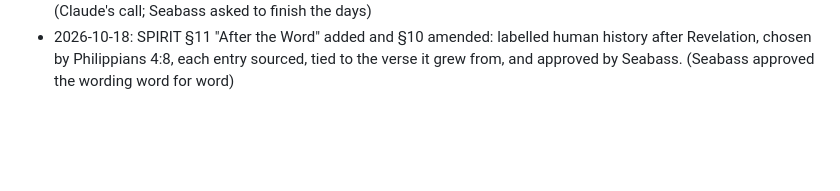
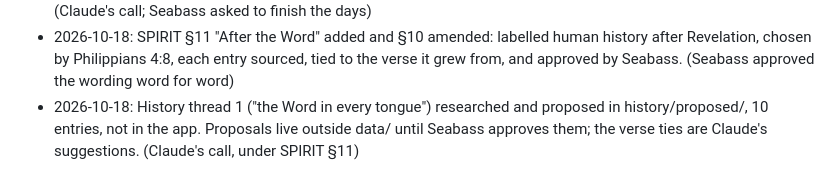
Before and after one commit to seabasskrahn/sonolumina, a Markdown page: docs/decisions.md, the part around the change. Rendered like a GitHub page; blank space fills up the shorter version.

Commit message:
History thread 1 proposed: the Word in every tongue (awaiting Seabass)
Co-Authored-By: Claude Opus 5.5 <noreply@anthropic.com>
Claude-Session: https://claude.ai/code/session_018JmCzfrCkTRWVAA1nB12DV

```diff
--- a/docs/decisions.md
+++ b/docs/decisions.md
@@ -53,3 +53,4 @@
 - 2026-10-18: Layout: nothing on the page is squeezed. When the links make it taller than the screen, the page scrolls. (Claude's call)
 - 2026-10-18: Whole Bible, Day 7 (Rest): tests/canon.html already proves that every sung verse ends V–I, every chapter ends on the major IV–I Amen, and only Revelation 22 is final, closing on 110 Hz (25/25 on 1,189 chapters). These checks were built with Days 2–3, so Day 7 adds no new test. README credits now name each data source with the licence from its own files (OSHB LICENSE.md, MorphGNT SBLGNT README, Open Scriptures Strong's header, ebible WEB). OpenBible's CC BY is taken from the logos-theta README, since no licence file is on disk. (Claude's call; Seabass asked to finish the days)
 - 2026-10-18: SPIRIT §11 "After the Word" added and §10 amended: labelled human history after Revelation, chosen by Philippians 4:8, each entry sourced, tied to the verse it grew from, and approved by Seabass. (Seabass approved the wording word for word)
+- 2026-10-18: History thread 1 ("the Word in every tongue") researched and proposed in history/proposed/, 10 entries, not in the app. Proposals live outside data/ until Seabass approves them; the verse ties are Claude's suggestions. (Claude's call, under SPIRIT §11)
```
Also changed, not shown: history/proposed/01-the-word-in-every-tongue.md (added, +81 -0 lines).
